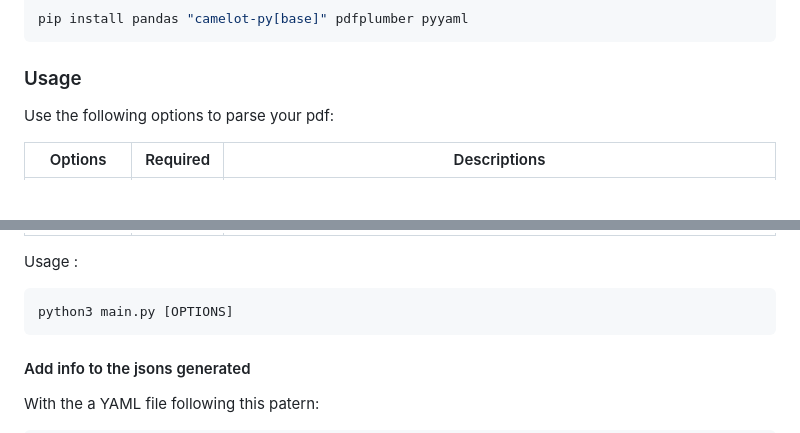
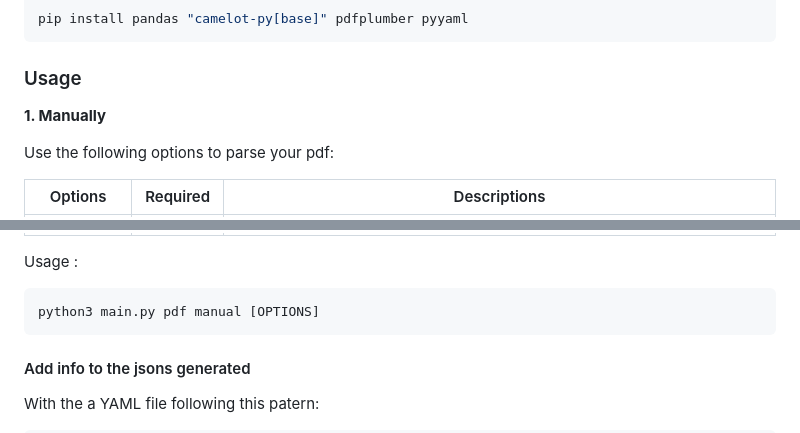
Before and after one commit to MarsToGotlibre/isu-score-parser, a Markdown page: README.md, 2 parts joined by grey strips. GitHub-like rendering; blank space fills up the shorter version.

````diff
--- a/README.md
+++ b/README.md
@@ -91,6 +104,8 @@ pip install pandas "camelot-py[base]" pdfplumber pyyaml
 
 ### Usage
 
+**1. Manually**
+
 Use the following options to parse your pdf:
 
  | Options | Required | Descriptions |
@@ -104,7 +119,7 @@ Use the following options to parse your pdf:
 Usage :
 
 ```sh
-python3 main.py [OPTIONS]
+python3 main.py pdf manual [OPTIONS]
 ```
 
 #### Add info to the jsons generated
````
Also changed, not shown: other parts of README.md (+25 -3 lines).
